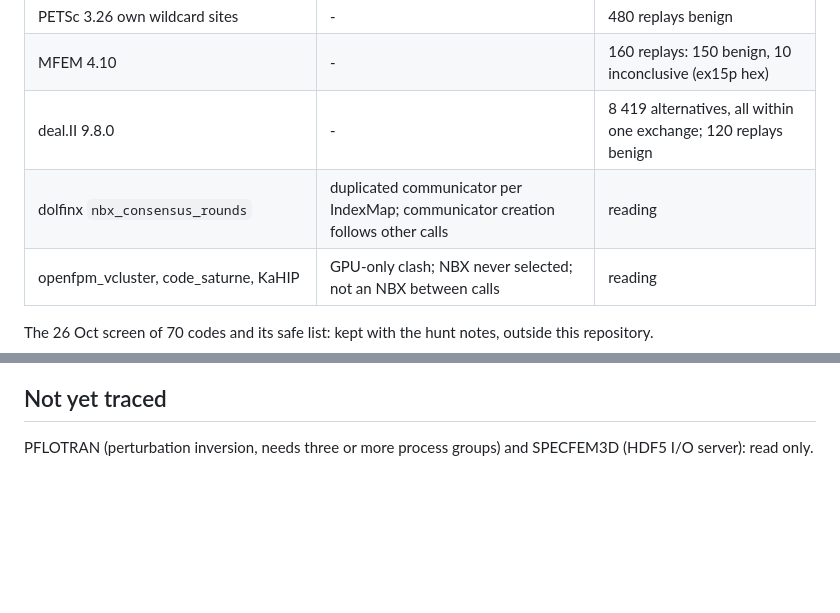
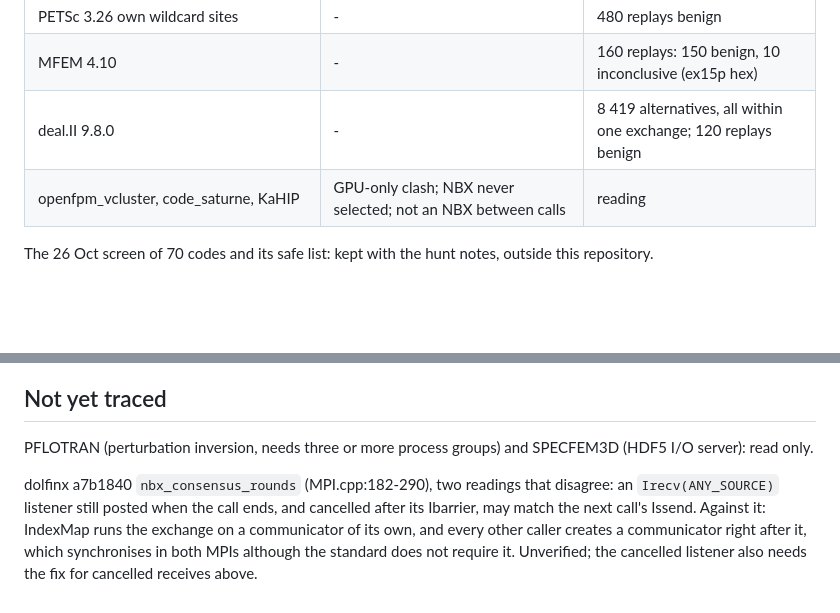
Before and after one commit to focs-lab/stretto, a Markdown page: docs/findings.md, 2 parts joined by grey strips. GitHub-like rendering; blank space fills up the shorter version.

Commit message:
docs: Record the disputed reading of dolfinx's NBX
The NBX track judged dolfinx safe by reading, the benchmark track read a
possible cross-call match of a cancelled listener. Neither is verified,
so the ledger lists the site as untraced with both readings.

```diff
--- a/docs/findings.md
+++ b/docs/findings.md
@@ -49,7 +49,6 @@ No shipped caller reaches them, so they count apart from the bugs above.
 | PETSc 3.26 own wildcard sites | - | 480 replays benign |
 | MFEM 4.10 | - | 160 replays: 150 benign, 10 inconclusive (ex15p hex) |
 | deal.II 9.8.0 | - | 8 419 alternatives, all within one exchange; 120 replays benign |
-| dolfinx `nbx_consensus_rounds` | duplicated communicator per IndexMap; communicator creation follows other calls | reading |
 | openfpm_vcluster, code_saturne, KaHIP | GPU-only clash; NBX never selected; not an NBX between calls | reading |
 
 The 26 Oct screen of 70 codes and its safe list: kept with the hunt notes, outside this
@@ -71,3 +70,10 @@ repository.
 
 PFLOTRAN (perturbation inversion, needs three or more process groups) and SPECFEM3D (HDF5 I/O
 server): read only.
+
+dolfinx a7b1840 `nbx_consensus_rounds` (MPI.cpp:182-290), two readings that disagree: an
+`Irecv(ANY_SOURCE)` listener still posted when the call ends, and cancelled after its Ibarrier,
+may match the next call's Issend. Against it: IndexMap runs the exchange on a communicator of its
+own, and every other caller creates a communicator right after it, which synchronises in both
+MPIs although the standard does not require it. Unverified; the cancelled listener also needs the
+fix for cancelled receives above.
```
